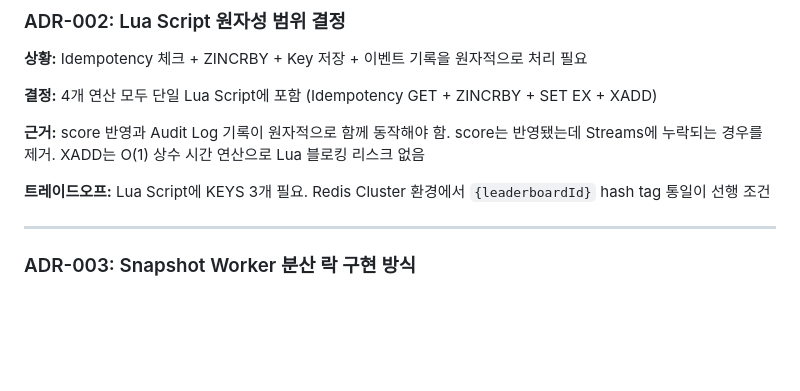
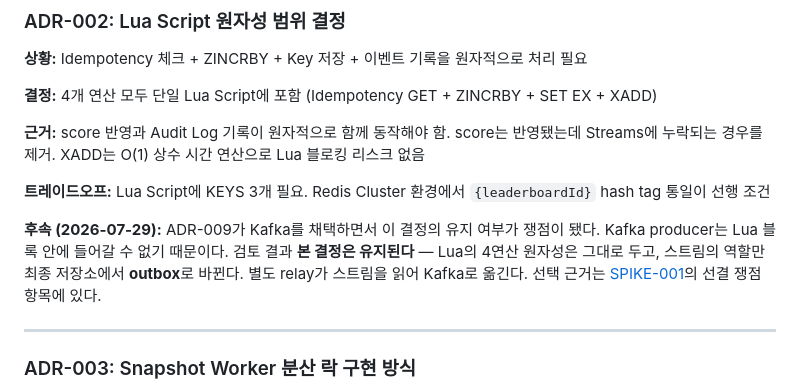
Before and after one commit to DalecB/RealtimeAPI_Java, a Markdown page: docs/PRD.md, the part around the change. GitHub-like rendering; blank space fills up the shorter version.

```diff
--- a/docs/PRD.md
+++ b/docs/PRD.md
@@ -974,6 +974,8 @@ POST /admin/api-keys          → API Key 발급 (quota 설정 포함)
 
 **트레이드오프:** Lua Script에 KEYS 3개 필요. Redis Cluster 환경에서 `{leaderboardId}` hash tag 통일이 선행 조건
 
+**후속 (2026-07-29):** ADR-009가 Kafka를 채택하면서 이 결정의 유지 여부가 쟁점이 됐다. Kafka producer는 Lua 블록 안에 들어갈 수 없기 때문이다. 검토 결과 **본 결정은 유지된다** — Lua의 4연산 원자성은 그대로 두고, 스트림의 역할만 최종 저장소에서 **outbox**로 바뀐다. 별도 relay가 스트림을 읽어 Kafka로 옮긴다. 선택 근거는 [SPIKE-001](SPIKE-001-kafka-migration-path.md)의 선결 쟁점 항목에 있다.
+
 ---
 
 ### ADR-003: Snapshot Worker 분산 락 구현 방식
```
Also changed, not shown: docs/SPIKE-001-kafka-migration-path.md (+43 -11 lines).
